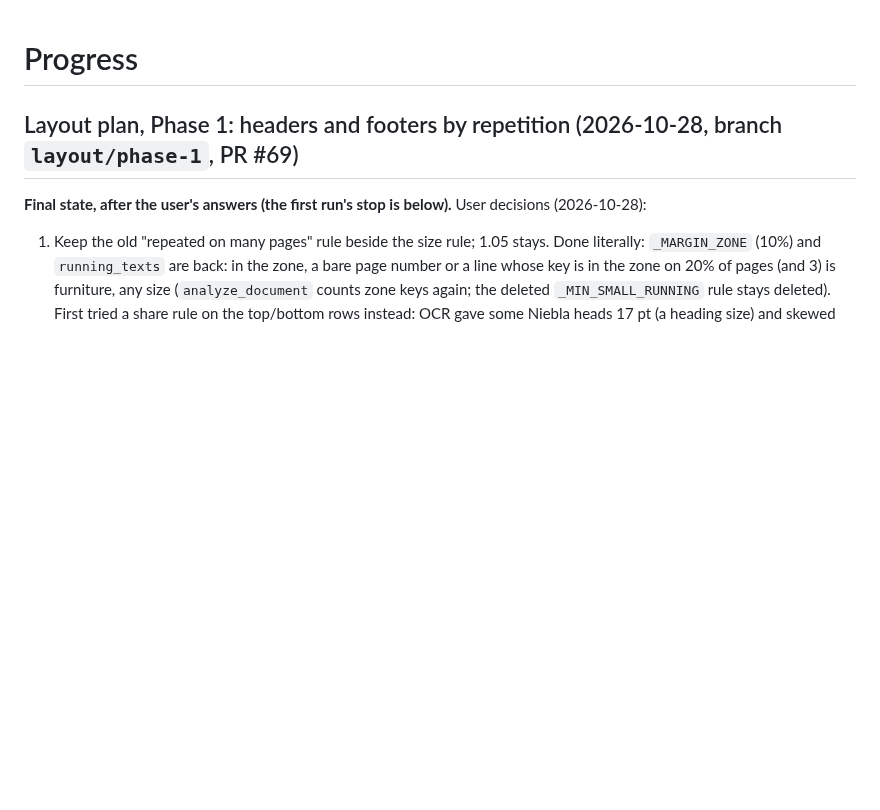
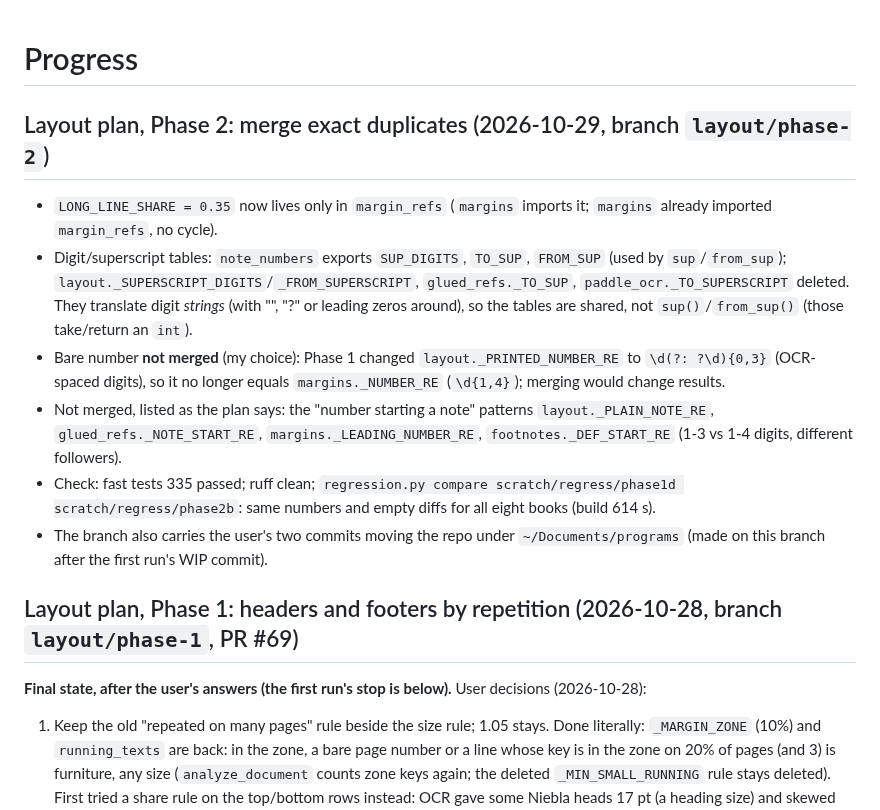
Before and after one commit to fonsthefons/pdf-worker, a Markdown page: PROGRESS.md, the part around the change. Drawn GitHub-style; blank space fills up the shorter version.

Commit message:
Merge exact duplicates: long-line share, superscript tables
Co-Authored-By: Claude Opus 5.5 <noreply@anthropic.com>
Claude-Session: https://claude.ai/code/session_01VRrJS3mwX9JxZwiaZYKUxK

```diff
--- a/PROGRESS.md
+++ b/PROGRESS.md
@@ -1,4 +1,24 @@
 # Progress
+
+## Layout plan, Phase 2: merge exact duplicates (2026-10-29, branch `layout/phase-2`)
+- `LONG_LINE_SHARE = 0.35` now lives only in `margin_refs` (`margins` imports it;
+  `margins` already imported `margin_refs`, no cycle).
+- Digit/superscript tables: `note_numbers` exports `SUP_DIGITS`, `TO_SUP`, `FROM_SUP`
+  (used by `sup`/`from_sup`); `layout._SUPERSCRIPT_DIGITS`/`_FROM_SUPERSCRIPT`,
+  `glued_refs._TO_SUP`, `paddle_ocr._TO_SUPERSCRIPT` deleted. They translate digit
+  *strings* (with "", "?" or leading zeros around), so the tables are shared, not
+  `sup()`/`from_sup()` (those take/return an `int`).
+- Bare number **not merged** (my choice): Phase 1 changed `layout._PRINTED_NUMBER_RE`
+  to `\d(?: ?\d){0,3}` (OCR-spaced digits), so it no longer equals
+  `margins._NUMBER_RE` (`\d{1,4}`); merging would change results.
+- Not merged, listed as the plan says: the "number starting a note" patterns
+  `layout._PLAIN_NOTE_RE`, `glued_refs._NOTE_START_RE`, `margins._LEADING_NUMBER_RE`,
+  `footnotes._DEF_START_RE` (1-3 vs 1-4 digits, different followers).
+- Check: fast tests 335 passed; ruff clean; `regression.py compare
+  scratch/regress/phase1d scratch/regress/phase2b`: same numbers and empty diffs for
+  all eight books (build 614 s).
+- The branch also carries the user's two commits moving the repo under
+  `~/Documents/programs` (made on this branch after the first run's WIP commit).
 
 ## Layout plan, Phase 1: headers and footers by repetition (2026-10-28, branch `layout/phase-1`, PR #69)
 **Final state, after the user's answers (the first run's stop is below).**
```
